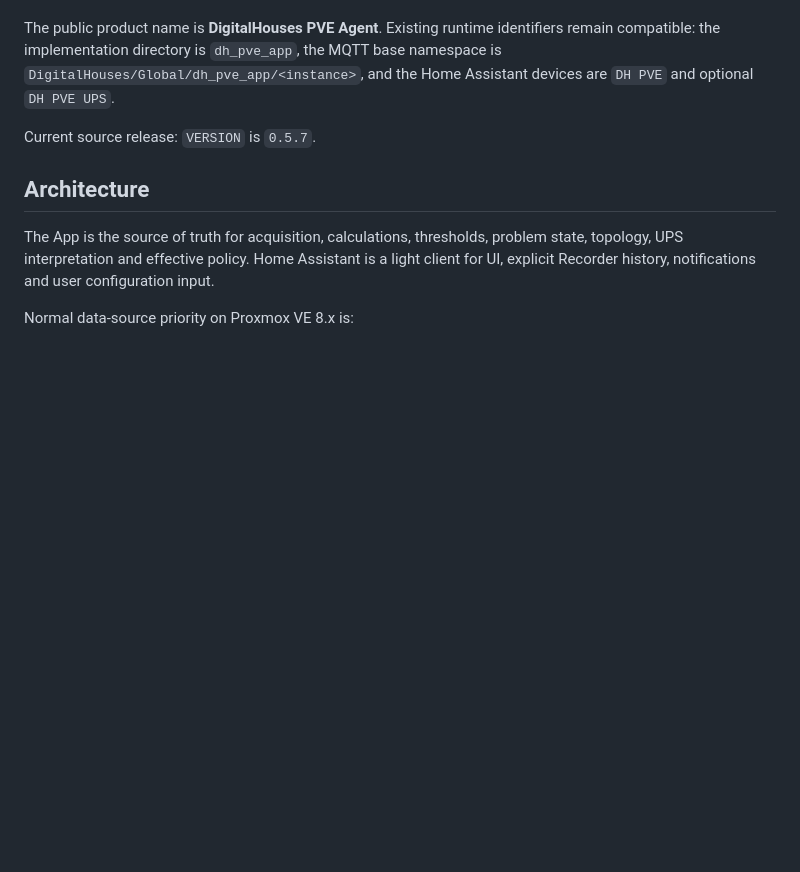
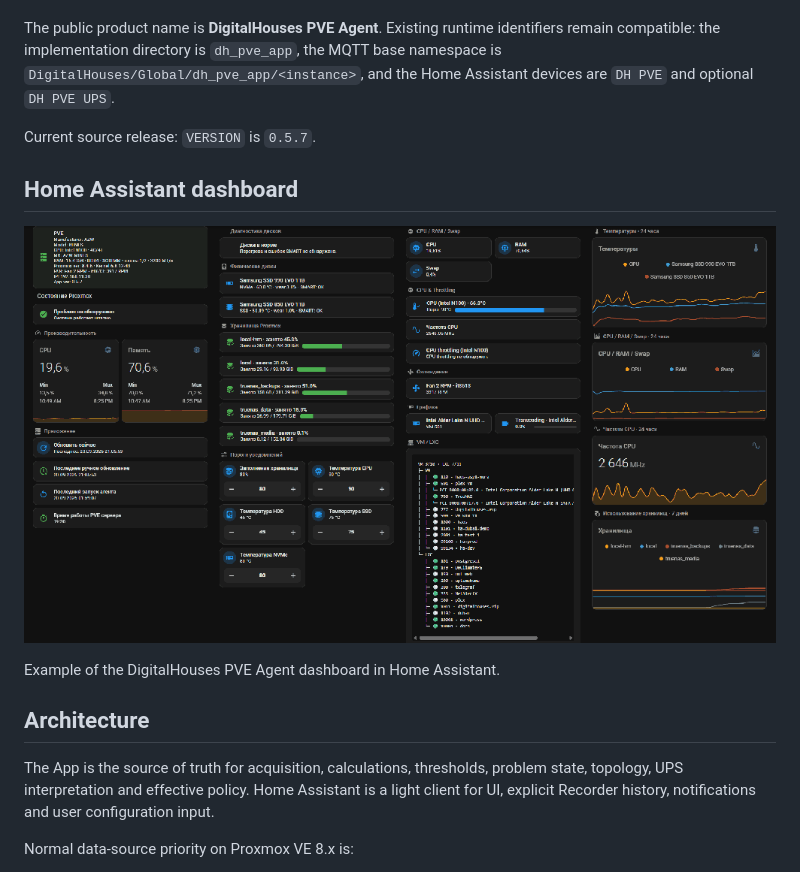
Before and after one commit to DigitalHouses/home-assistant-apps, a Markdown page: dh_pve_app/README.md, the part around the change. GitHub-like rendering; pictures changed too: dh_pve_app/images/dashboard-pve-ru.png (added); blank space fills up the shorter version.

Commit message:
docs(pve): show Home Assistant dashboard

```diff
--- a/dh_pve_app/README.md
+++ b/dh_pve_app/README.md
@@ -11,6 +11,12 @@ Native Linux agent for **Proxmox VE 8.x** that publishes host, CPU, memory, stor
 The public product name is **DigitalHouses PVE Agent**. Existing runtime identifiers remain compatible: the implementation directory is `dh_pve_app`, the MQTT base namespace is `DigitalHouses/Global/dh_pve_app/<instance>`, and the Home Assistant devices are `DH PVE` and optional `DH PVE UPS`.
 
 Current source release: `VERSION` is `0.5.7`.
+
+## Home Assistant dashboard
+
+![DigitalHouses PVE Agent — Home Assistant dashboard](images/dashboard-pve-ru.png)
+
+Example of the DigitalHouses PVE Agent dashboard in Home Assistant.
 
 ## Architecture
 
```
